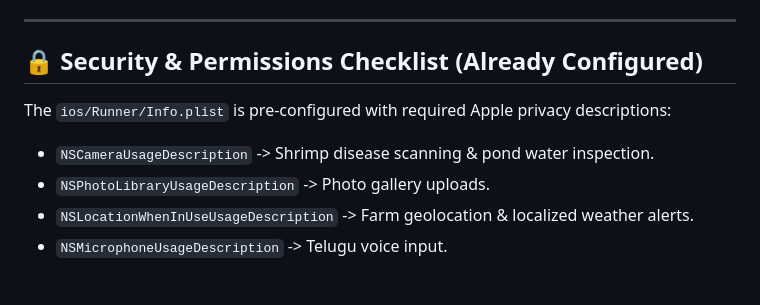
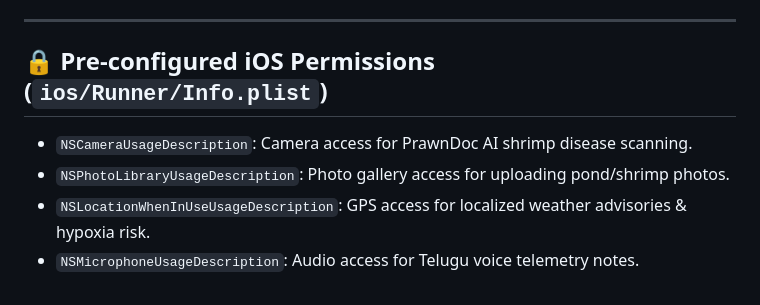
Before and after one commit to iblamesurya/sih_2026, a Markdown page: INSTRUCTIONS.md, the part around one of its changes. Drawn GitHub-style.

```diff
--- a/INSTRUCTIONS.md
+++ b/INSTRUCTIONS.md
@@ -131,10 +107,8 @@ The output `.ipa` and `.xcarchive` will be generated in `build/ios/archive/` and
 
 ---
 
-## 🔒 Security & Permissions Checklist (Already Configured)
-
-The `ios/Runner/Info.plist` is pre-configured with required Apple privacy descriptions:
-- `NSCameraUsageDescription` -> Shrimp disease scanning & pond water inspection.
-- `NSPhotoLibraryUsageDescription` -> Photo gallery uploads.
-- `NSLocationWhenInUseUsageDescription` -> Farm geolocation & localized weather alerts.
-- `NSMicrophoneUsageDescription` -> Telugu voice input.
+## 🔒 Pre-configured iOS Permissions (`ios/Runner/Info.plist`)
+- `NSCameraUsageDescription`: Camera access for PrawnDoc AI shrimp disease scanning.
+- `NSPhotoLibraryUsageDescription`: Photo gallery access for uploading pond/shrimp photos.
+- `NSLocationWhenInUseUsageDescription`: GPS access for localized weather advisories & hypoxia risk.
+- `NSMicrophoneUsageDescription`: Audio access for Telugu voice telemetry notes.
```
Also changed, not shown: other parts of INSTRUCTIONS.md (+70 -94 lines).
